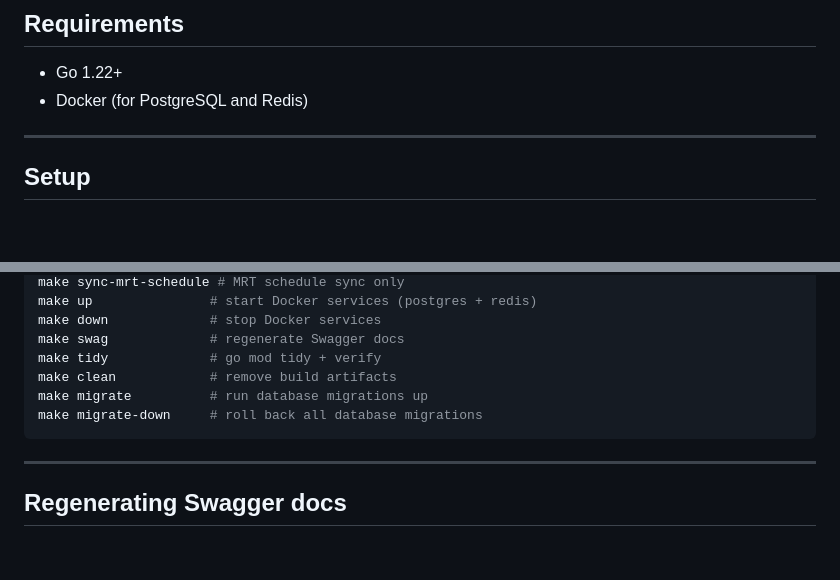
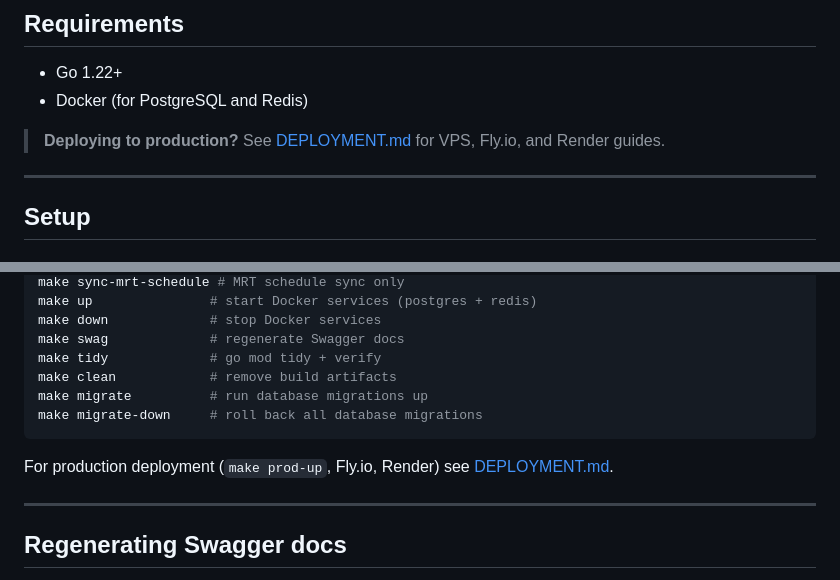
Before and after one commit to ace3/comu-go, a Markdown page: README.md, 2 parts joined by grey strips. GitHub-like rendering; blank space fills up the shorter version.

Commit message:
feat: update README with deployment instructions and environment variables

````diff
--- a/README.md
+++ b/README.md
@@ -6,6 +6,8 @@ Go port of [comuline/api](https://github.com/comuline/api) — Indonesian KRL Co
 
 - Go 1.22+
 - Docker (for PostgreSQL and Redis)
+
+> **Deploying to production?** See [DEPLOYMENT.md](DEPLOYMENT.md) for VPS, Fly.io, and Render guides.
 
 ---
 
@@ -204,6 +206,8 @@ make migrate          # run database migrations up
 make migrate-down     # roll back all database migrations
 ```
 
+For production deployment (`make prod-up`, Fly.io, Render) see [DEPLOYMENT.md](DEPLOYMENT.md).
+
 ---
 
 ## Regenerating Swagger docs
````
Also changed, not shown: DEPLOYMENT.md (added, +350 -0 lines).
